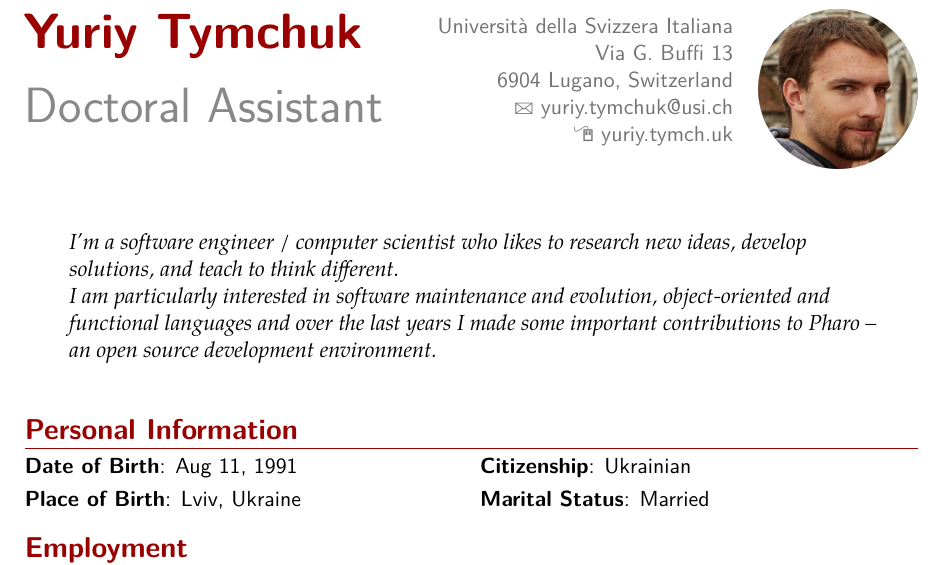
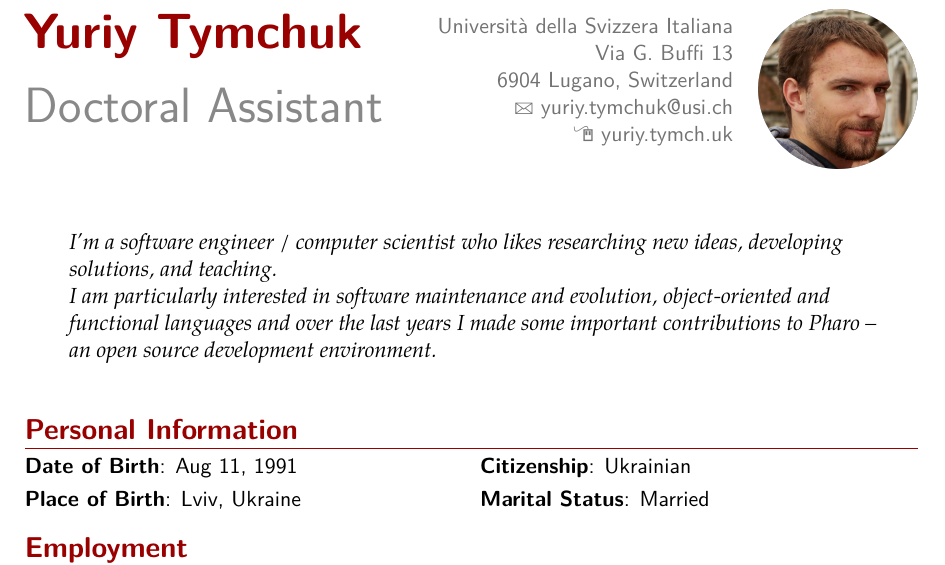
Before and after one commit to Uko/cv, a LaTeX CV (cv.tex): part of page 1 of 3, cut so that both start at the same text. Compiled offline with pdfLaTeX.

Commit message:
rephrased moto

```diff
--- a/cv.tex
+++ b/cv.tex
@@ -85,7 +85,7 @@
     \printbibliography[title={#1}, filter={#2}, heading=subbibliography]
   \end{refsection}
 }
-\quote{I'm a software engineer / computer scientist who likes to research new ideas, develop solutions, and teach to think different.\\
+\quote{I'm a software engineer / computer scientist who likes researching new ideas, developing solutions, and teaching.\\
 I am particularly interested in software maintenance and evolution, object-oriented and functional languages and over the last years I made some important contributions to Pharo -- an open source development environment.}
 
 
```
